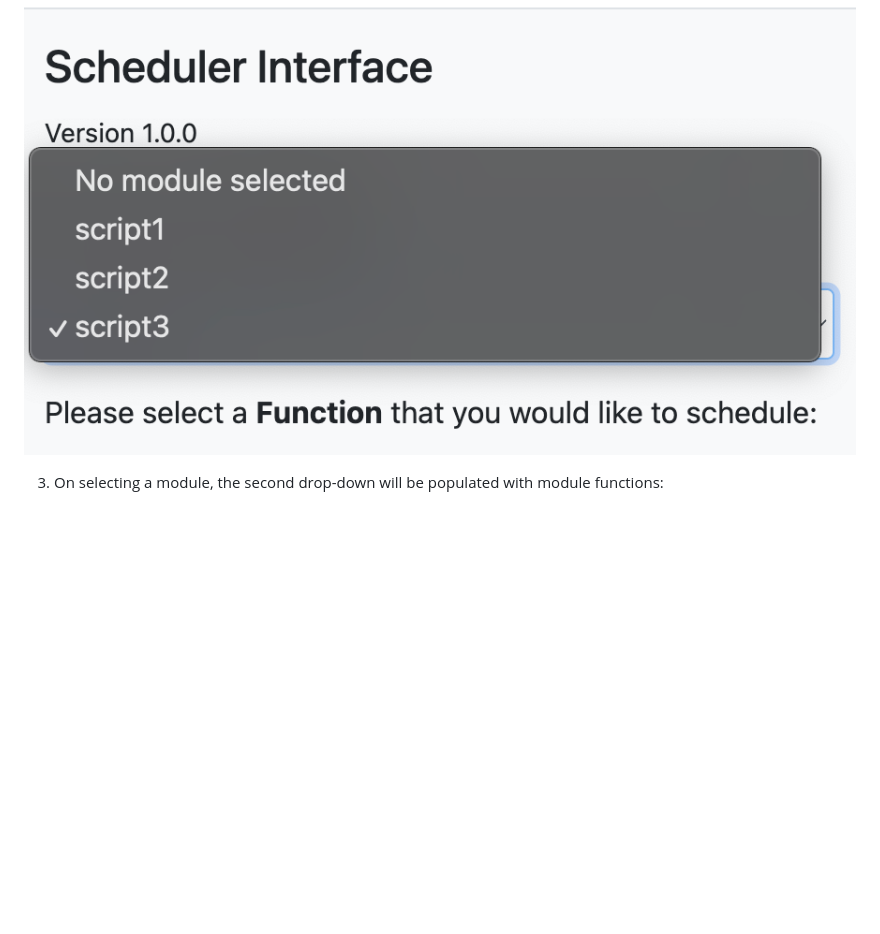
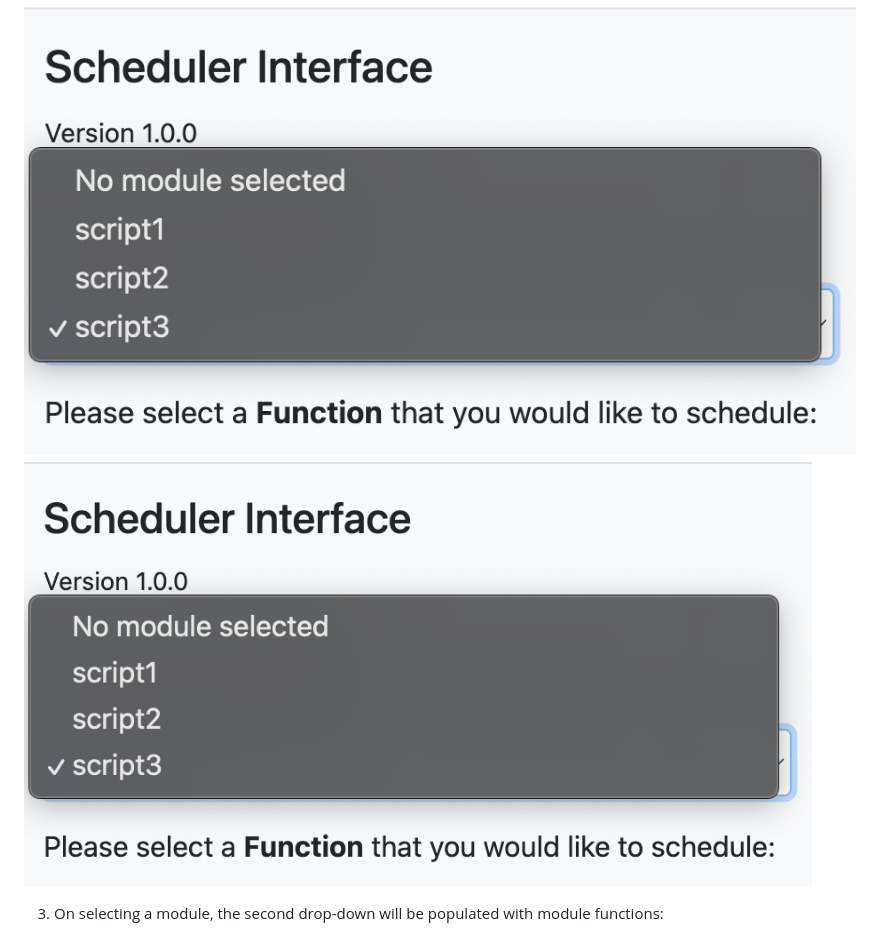
Before and after one commit to apurbzz-1994/python-schedule-interface, a Markdown page: README.md, the part around the change printed below. Rendered like a GitHub page; blank space fills up the shorter version.

```diff
--- a/README.md
+++ b/README.md
@@ -54,6 +54,7 @@ This small tool built using the [Eel library](https://github.com/python-eel/Eel)
 2. Launch the tool. You'll see all the files you've just added in the first drop-down:
 
 ![modules dropdown](/git_assets/workflow_1.png)
+<img src="/git_assets/workflow_1.png" width="788" height="386" />
 
 3. On selecting a module, the second drop-down will be populated with module functions:
 
```
Also changed, not shown: other parts of README.md (+1 -0 lines).
